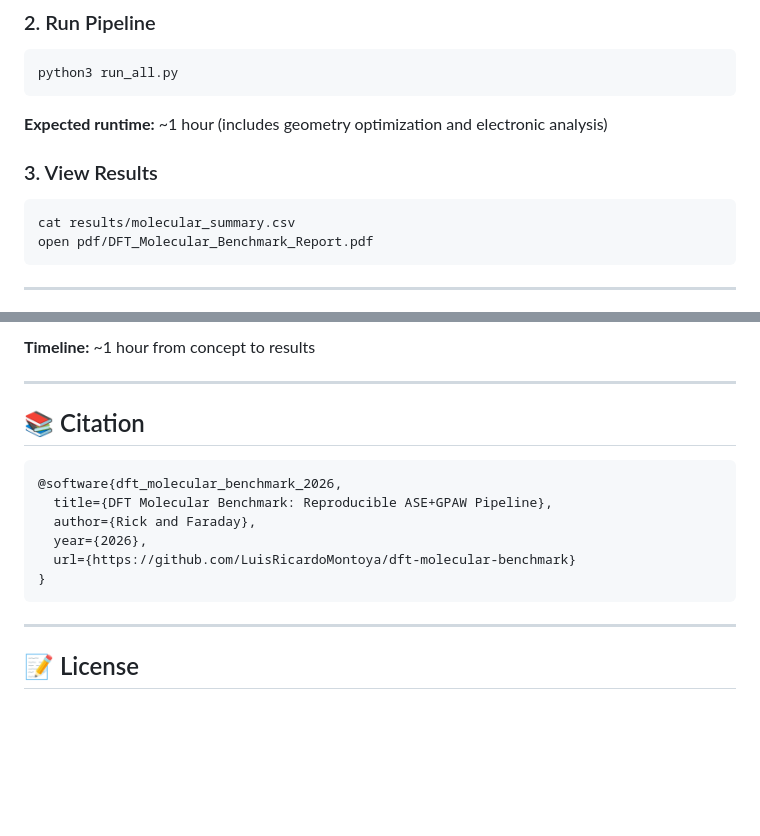
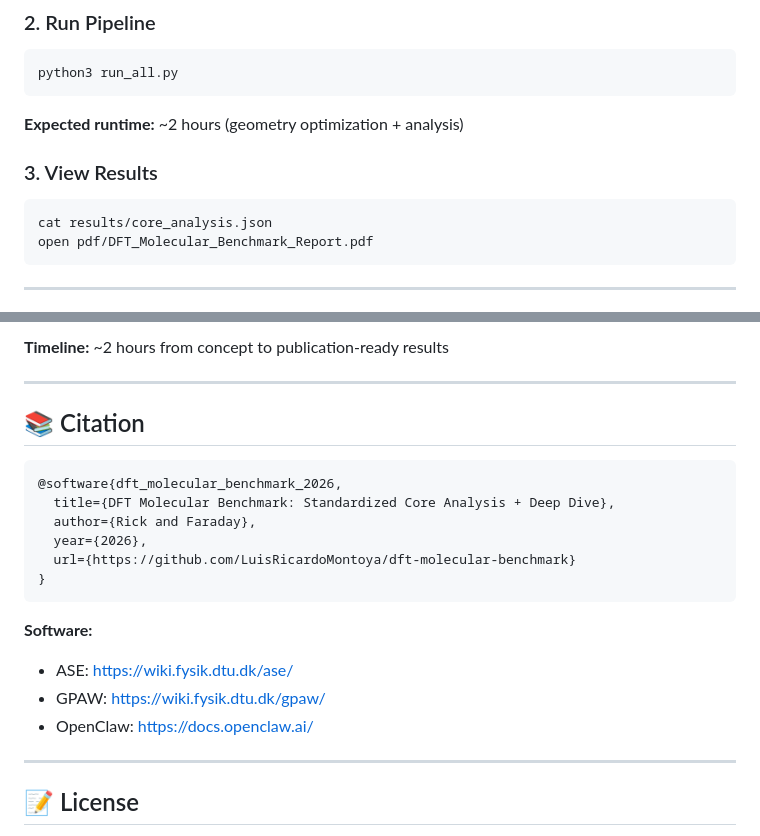
Before and after one commit to LuisRicardoMontoya/dft-molecular-benchmark, a Markdown page: README.md, 2 parts joined by grey strips. Rendered like a GitHub page; blank space fills up the shorter version.

````diff
--- a/README.md
+++ b/README.md
@@ -62,12 +95,12 @@ pip install ase gpaw matplotlib numpy scipy pandas
 python3 run_all.py
 ```
 
-**Expected runtime:** ~1 hour (includes geometry optimization and electronic analysis)
+**Expected runtime:** ~2 hours (geometry optimization + analysis)
 
 ### 3. View Results
 
 ```bash
-cat results/molecular_summary.csv
+cat results/core_analysis.json
 open pdf/DFT_Molecular_Benchmark_Report.pdf
 ```
 
@@ -139,5 +190,5 @@ Human-AI collaboration for scientific computing:
 
-**Timeline:** ~1 hour from concept to results
+**Timeline:** ~2 hours from concept to publication-ready results
 
 ---
 
@@ -145,12 +196,17 @@ Human-AI collaboration for scientific computing:
 
 ```bibtex
 @software{dft_molecular_benchmark_2026,
-  title={DFT Molecular Benchmark: Reproducible ASE+GPAW Pipeline},
+  title={DFT Molecular Benchmark: Standardized Core Analysis + Deep Dive},
   author={Rick and Faraday},
   year={2026},
   url={https://github.com/LuisRicardoMontoya/dft-molecular-benchmark}
 }
 ```
+
+**Software:**
+- ASE: https://wiki.fysik.dtu.dk/ase/
+- GPAW: https://wiki.fysik.dtu.dk/gpaw/
+- OpenClaw: https://docs.openclaw.ai/
 
 ---
 
````
Also changed, not shown: other parts of README.md (+99 -48 lines).
